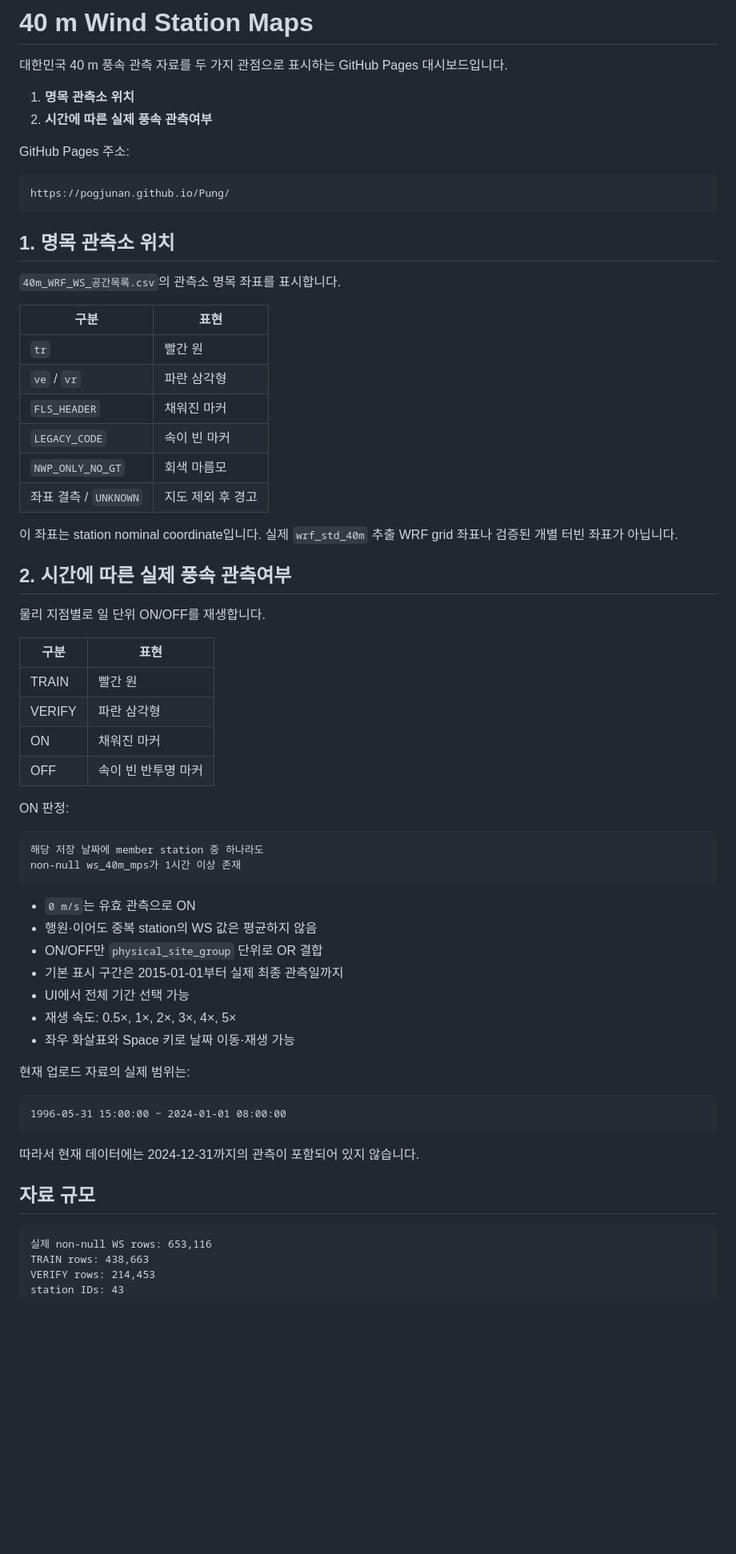
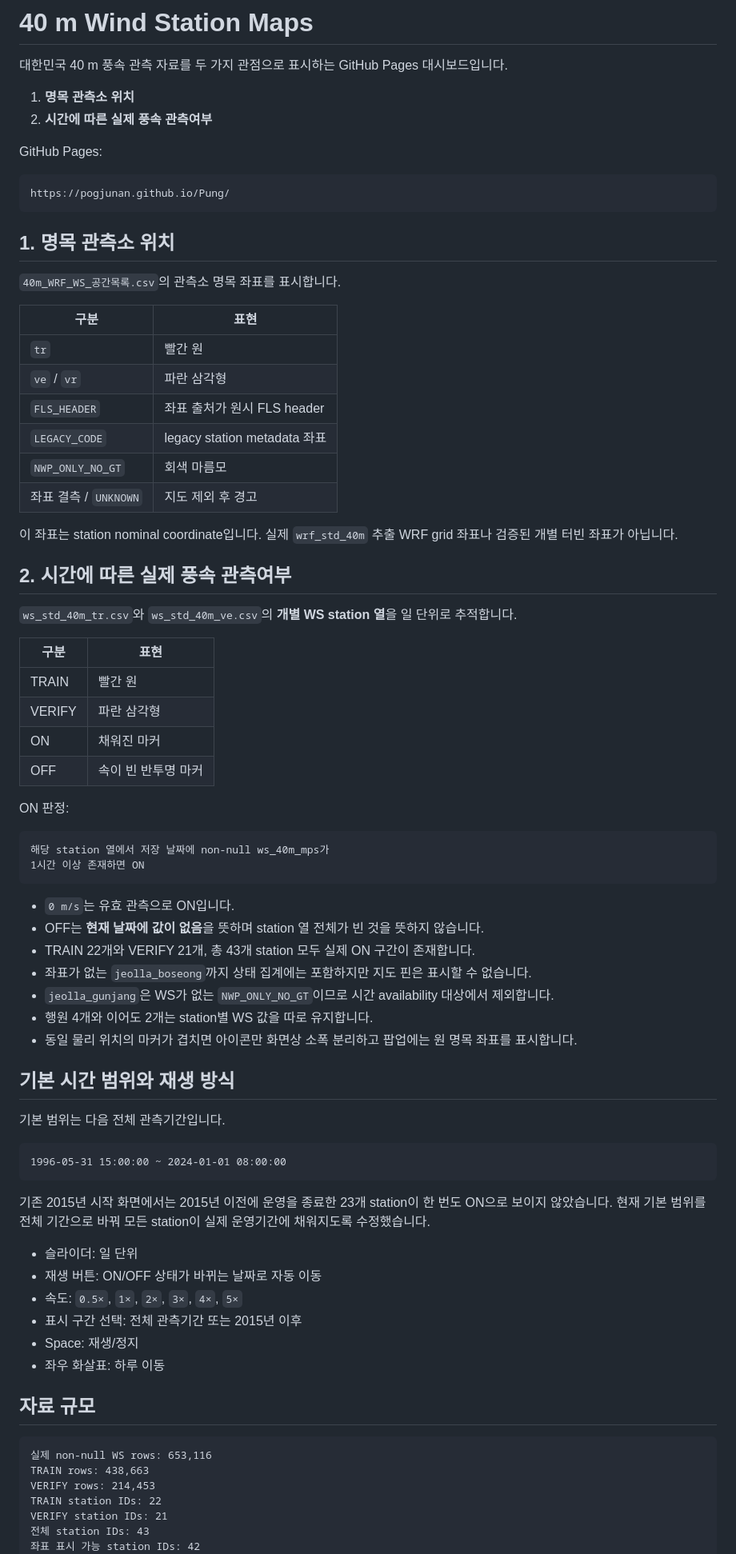
Before and after one commit to Pogjunan/Pung, a Markdown page: README.md, the part around one of its changes. Shown at 80% size. GitHub-like rendering; blank space fills up the shorter version.

Commit message:
Document complete station-level timeline

````diff
--- a/README.md
+++ b/README.md
@@ -5,7 +5,7 @@
 1. **명목 관측소 위치**
 2. **시간에 따른 실제 풍속 관측여부**
 
-GitHub Pages 주소:
+GitHub Pages:
 
 ```text
 https://pogjunan.github.io/Pung/
@@ -19,8 +19,8 @@ https://pogjunan.github.io/Pung/
 |---|---|
 | `tr` | 빨간 원 |
 | `ve` / `vr` | 파란 삼각형 |
-| `FLS_HEADER` | 채워진 마커 |
-| `LEGACY_CODE` | 속이 빈 마커 |
+| `FLS_HEADER` | 좌표 출처가 원시 FLS header |
+| `LEGACY_CODE` | legacy station metadata 좌표 |
 | `NWP_ONLY_NO_GT` | 회색 마름모 |
 | 좌표 결측 / `UNKNOWN` | 지도 제외 후 경고 |
 
@@ -28,7 +28,7 @@ https://pogjunan.github.io/Pung/
 
 ## 2. 시간에 따른 실제 풍속 관측여부
 
-물리 지점별로 일 단위 ON/OFF를 재생합니다.
+`ws_std_40m_tr.csv`와 `ws_std_40m_ve.csv`의 **개별 WS station 열**을 일 단위로 추적합니다.
 
 | 구분 | 표현 |
 |---|---|
@@ -40,25 +40,34 @@ https://pogjunan.github.io/Pung/
 ON 판정:
 
 ```text
-해당 저장 날짜에 member station 중 하나라도
-non-null ws_40m_mps가 1시간 이상 존재
+해당 station 열에서 저장 날짜에 non-null ws_40m_mps가
+1시간 이상 존재하면 ON
 ```
 
-- `0 m/s`는 유효 관측으로 ON
-- 행원·이어도 중복 station의 WS 값은 평균하지 않음
-- ON/OFF만 `physical_site_group` 단위로 OR 결합
-- 기본 표시 구간은 2015-01-01부터 실제 최종 관측일까지
-- UI에서 전체 기간 선택 가능
-- 재생 속도: 0.5×, 1×, 2×, 3×, 4×, 5×
-- 좌우 화살표와 Space 키로 날짜 이동·재생 가능
+- `0 m/s`는 유효 관측으로 ON입니다.
+- OFF는 **현재 날짜에 값이 없음**을 뜻하며 station 열 전체가 빈 것을 뜻하지 않습니다.
+- TRAIN 22개와 VERIFY 21개, 총 43개 station 모두 실제 ON 구간이 존재합니다.
+- 좌표가 없는 `jeolla_boseong`까지 상태 집계에는 포함하지만 지도 핀은 표시할 수 없습니다.
+- `jeolla_gunjang`은 WS가 없는 `NWP_ONLY_NO_GT`이므로 시간 availability 대상에서 제외합니다.
+- 행원 4개와 이어도 2개는 station별 WS 값을 따로 유지합니다.
+- 동일 물리 위치의 마커가 겹치면 아이콘만 화면상 소폭 분리하고 팝업에는 원 명목 좌표를 표시합니다.
 
-현재 업로드 자료의 실제 범위는:
+## 기본 시간 범위와 재생 방식
+
+기본 범위는 다음 전체 관측기간입니다.
 
 ```text
 1996-05-31 15:00:00 ~ 2024-01-01 08:00:00
 ```
 
-따라서 현재 데이터에는 2024-12-31까지의 관측이 포함되어 있지 않습니다.
+기존 2015년 시작 화면에서는 2015년 이전에 운영을 종료한 23개 station이 한 번도 ON으로 보이지 않았습니다. 현재 기본 범위를 전체 기간으로 바꿔 모든 station이 실제 운영기간에 채워지도록 수정했습니다.
+
+- 슬라이더: 일 단위
+- 재생 버튼: ON/OFF 상태가 바뀌는 날짜로 자동 이동
+- 속도: `0.5×`, `1×`, `2×`, `3×`, `4×`, `5×`
+- 표시 구간 선택: 전체 관측기간 또는 2015년 이후
+- Space: 재생/정지
+- 좌우 화살표: 하루 이동
 
 ## 자료 규모
 
@@ -66,5 +75,8 @@ non-null ws_40m_mps가 1시간 이상 존재
 실제 non-null WS rows: 653,116
 TRAIN rows: 438,663
 VERIFY rows: 214,453
-station IDs: 43
+TRAIN station IDs: 22
+VERIFY station IDs: 21
+전체 station IDs: 43
+좌표 표시 가능 station IDs: 42
 physical_site_groups: 39
````
Also changed, not shown: other parts of README.md (+15 -28 lines).
